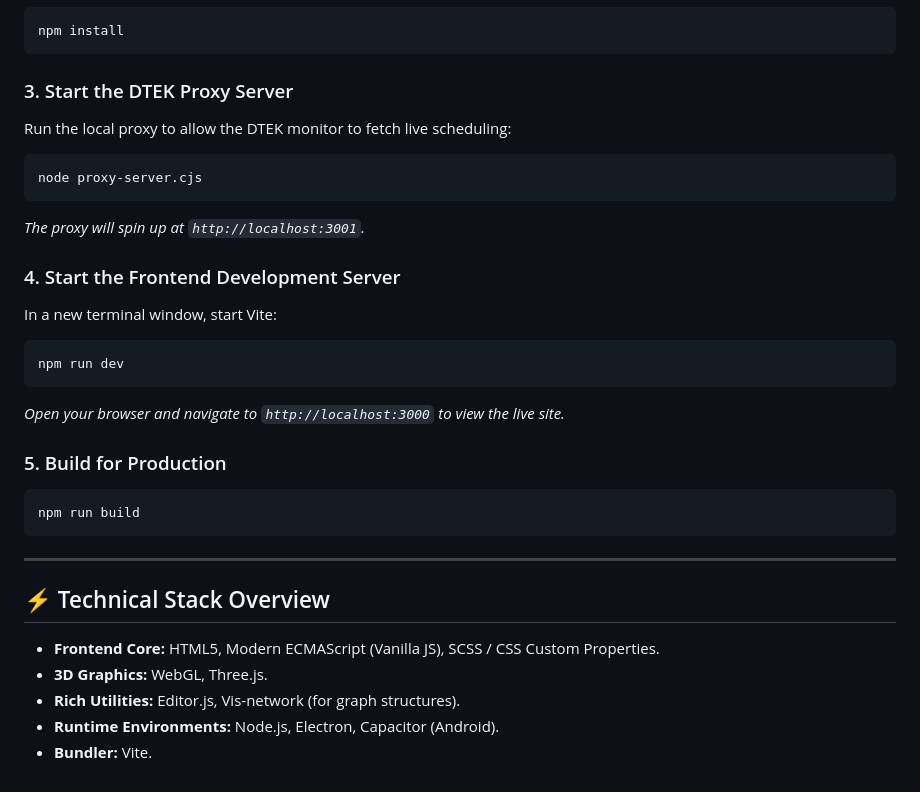
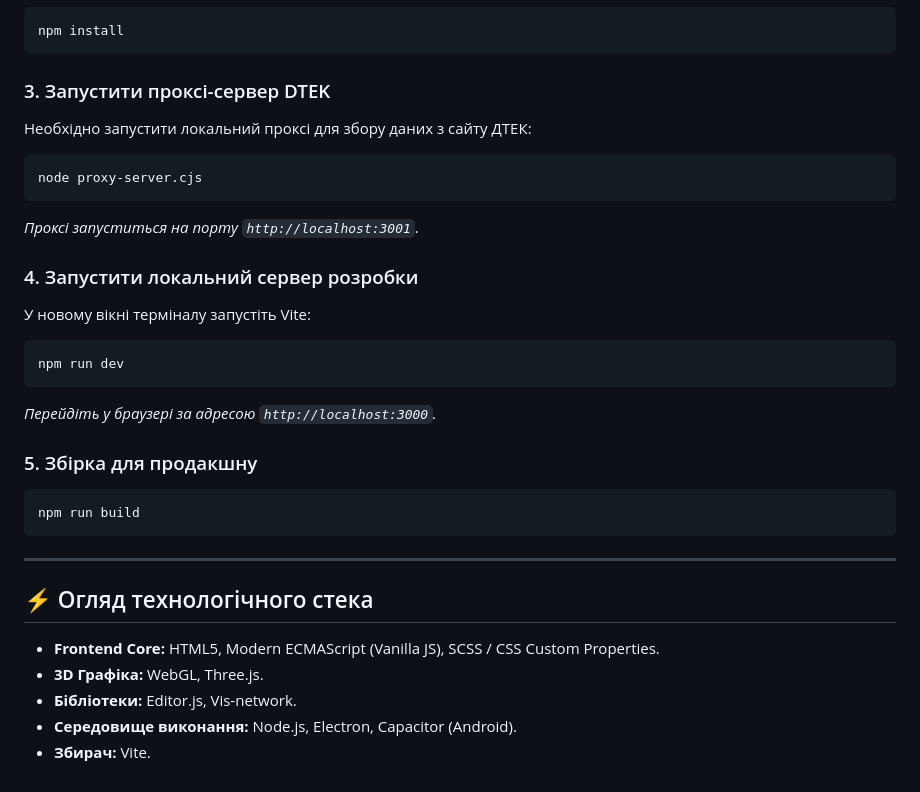
Before and after one commit to themaximus/AI_Portfolio, a Markdown page: README.md, the part around one of its changes. Drawn GitHub-style.

````diff
--- a/README.md
+++ b/README.md
@@ -63,31 +63,31 @@ cd AI_Portfolio
 npm install
 ```
 
-### 3. Start the DTEK Proxy Server
-Run the local proxy to allow the DTEK monitor to fetch live scheduling:
+### 3. Запустити проксі-сервер DTEK
+Необхідно запустити локальний проксі для збору даних з сайту ДТЕК:
 ```bash
 node proxy-server.cjs
 ```
-*The proxy will spin up at `http://localhost:3001`.*
+*Проксі запуститься на порту `http://localhost:3001`.*
 
-### 4. Start the Frontend Development Server
-In a new terminal window, start Vite:
+### 4. Запустити локальний сервер розробки
+У новому вікні терміналу запустіть Vite:
 ```bash
 npm run dev
 ```
-*Open your browser and navigate to `http://localhost:3000` to view the live site.*
+*Перейдіть у браузері за адресою `http://localhost:3000`.*
 
-### 5. Build for Production
+### 5. Збірка для продакшну
 ```bash
 npm run build
 ```
 
 ---
 
-## ⚡ Technical Stack Overview
+## ⚡ Огляд технологічного стека
 
 *   **Frontend Core:** HTML5, Modern ECMAScript (Vanilla JS), SCSS / CSS Custom Properties.
-*   **3D Graphics:** WebGL, Three.js.
-*   **Rich Utilities:** Editor.js, Vis-network (for graph structures).
-*   **Runtime Environments:** Node.js, Electron, Capacitor (Android).
-*   **Bundler:** Vite.
+*   **3D Графіка:** WebGL, Three.js.
+*   **Бібліотеки:** Editor.js, Vis-network.
+*   **Середовище виконання:** Node.js, Electron, Capacitor (Android).
+*   **Збирач:** Vite.
````
Also changed, not shown: other parts of README.md (+32 -32 lines).
